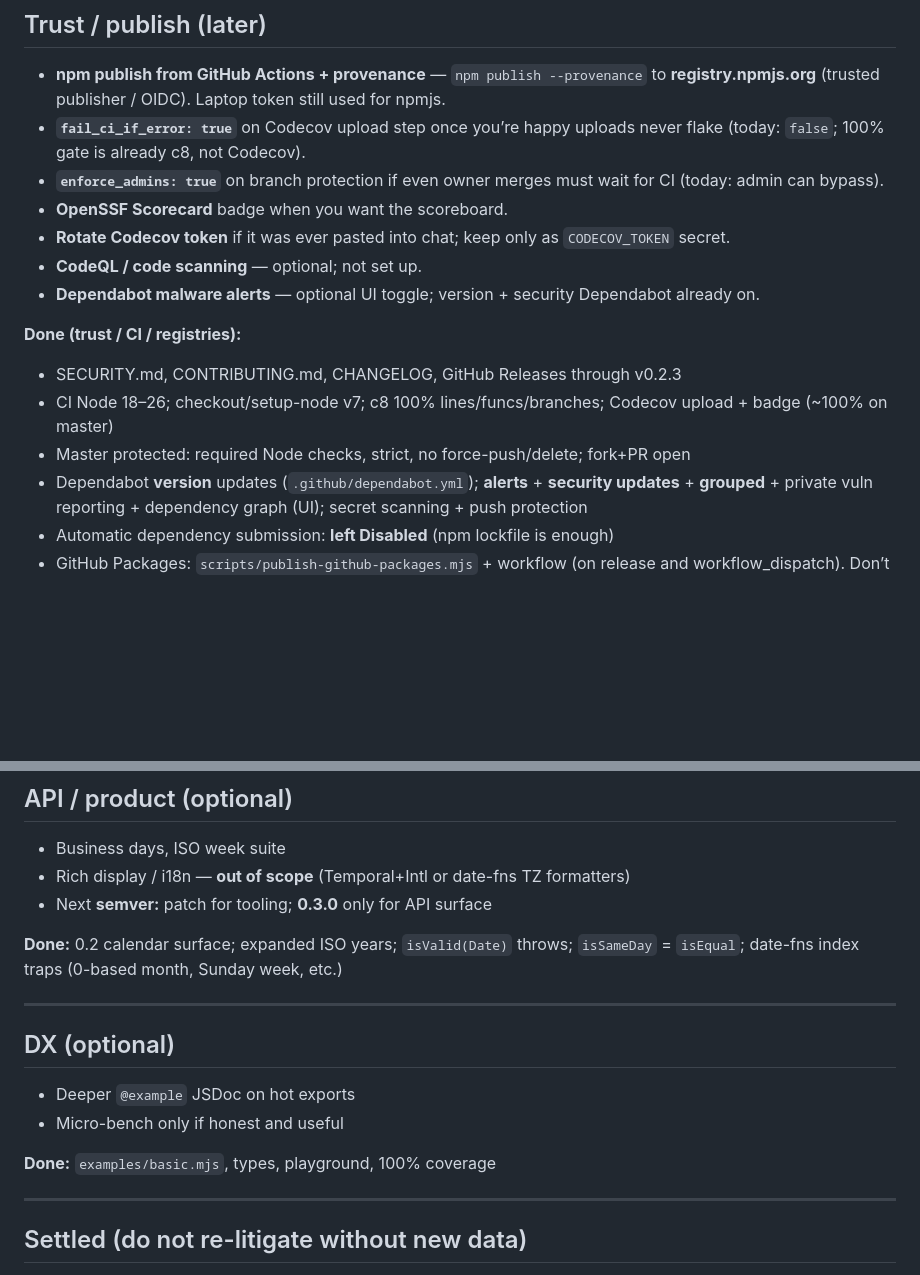
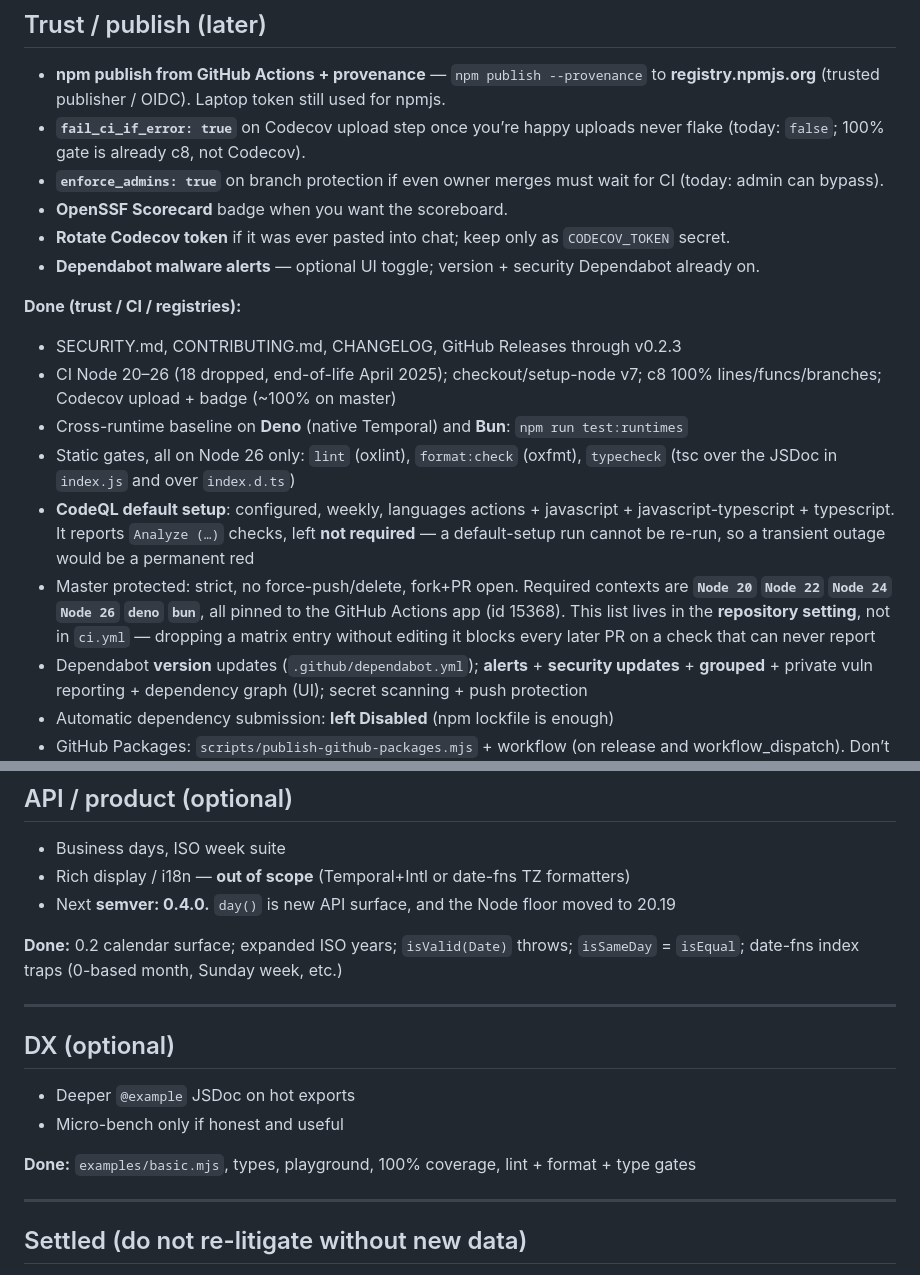
Before and after one commit to leemr/daymath, a Markdown page: FUTURE.md, 2 parts joined by grey strips. GitHub-like rendering; blank space fills up the shorter version.

Commit message:
Correct FUTURE: CI matrix, CodeQL, required contexts, next version
Every claim here was measured against the repository, not remembered.

CodeQL was listed as "optional; not set up". It is configured: default setup,
weekly, over actions, javascript, javascript-typescript and typescript. It
reports Analyze checks and is deliberately left out of the required list,
because a default-setup run cannot be re-run and a transient outage would
therefore be a permanent red.

The CI line said Node 18-26. It is 20-26 now, and it never mentioned the Deno
and Bun lanes or the three static gates.

The branch-protection line said "required Node checks". The required contexts
are now Node 20, 22, 24, 26, deno and bun, all pinned to the GitHub Actions app.
Worth writing down plainly: that list is a repository setting and not part of
ci.yml. Dropping Node 18 from the matrix left a required context that no job
could ever report, which blocked PR #5 with every check passing. Editing the
workflow cannot fix that, and a new job never becomes required by running.

Next semver was still written as 0.3.0. That shipped. day() is new API surface
and the Node floor moved, so the next one is 0.4.0.

```diff
--- a/FUTURE.md
+++ b/FUTURE.md
@@ -13,14 +13,16 @@ Checked-in backlog. Not a promise of order. Session handoff: local `todo.grok` (
 - **`enforce_admins: true`** on branch protection if even owner merges must wait for CI (today: admin can bypass).
 - **OpenSSF Scorecard** badge when you want the scoreboard.
 - **Rotate Codecov token** if it was ever pasted into chat; keep only as `CODECOV_TOKEN` secret.
-- **CodeQL / code scanning** — optional; not set up.
 - **Dependabot malware alerts** — optional UI toggle; version + security Dependabot already on.
 
 **Done (trust / CI / registries):**
 
 - SECURITY.md, CONTRIBUTING.md, CHANGELOG, GitHub Releases through v0.2.3
-- CI Node 18–26; checkout/setup-node v7; c8 100% lines/funcs/branches; Codecov upload + badge (~100% on master)
-- Master protected: required Node checks, strict, no force-push/delete; fork+PR open
+- CI Node 20–26 (18 dropped, end-of-life April 2025); checkout/setup-node v7; c8 100% lines/funcs/branches; Codecov upload + badge (~100% on master)
+- Cross-runtime baseline on **Deno** (native Temporal) and **Bun**: `npm run test:runtimes`
+- Static gates, all on Node 26 only: `lint` (oxlint), `format:check` (oxfmt), `typecheck` (tsc over the JSDoc in `index.js` and over `index.d.ts`)
+- **CodeQL default setup**: configured, weekly, languages actions + javascript + javascript-typescript + typescript. It reports `Analyze (…)` checks, left **not required** — a default-setup run cannot be re-run, so a transient outage would be a permanent red
+- Master protected: strict, no force-push/delete, fork+PR open. Required contexts are **`Node 20` `Node 22` `Node 24` `Node 26` `deno` `bun`**, all pinned to the GitHub Actions app (id 15368). This list lives in the **repository setting**, not in `ci.yml` — dropping a matrix entry without editing it blocks every later PR on a check that can never report
 - Dependabot **version** updates (`.github/dependabot.yml`); **alerts** + **security updates** + **grouped** + private vuln reporting + dependency graph (UI); secret scanning + push protection
 - Automatic dependency submission: **left Disabled** (npm lockfile is enough)
 - GitHub Packages: `scripts/publish-github-packages.mjs` + workflow (on release and workflow_dispatch). Don’t double-fire same version (second publish fails red; ignore).
@@ -61,7 +63,7 @@ Static `temporal-polyfill` class import still ships polyfill even when native Te
 
 - Business days, ISO week suite
 - Rich display / i18n — **out of scope** (Temporal+Intl or date-fns TZ formatters)
-- Next **semver:** patch for tooling; **0.3.0** only for API surface
+- Next **semver: 0.4.0.** `day()` is new API surface, and the Node floor moved to 20.19
 
 **Done:** 0.2 calendar surface; expanded ISO years; `isValid(Date)` throws; `isSameDay` = `isEqual`; date-fns index traps (0-based month, Sunday week, etc.)
 
@@ -72,7 +74,7 @@ Static `temporal-polyfill` class import still ships polyfill even when native Te
 - Deeper `@example` JSDoc on hot exports
 - Micro-bench only if honest and useful
 
-**Done:** `examples/basic.mjs`, types, playground, 100% coverage
+**Done:** `examples/basic.mjs`, types, playground, 100% coverage, lint + format + type gates
 
 ---
 
```
